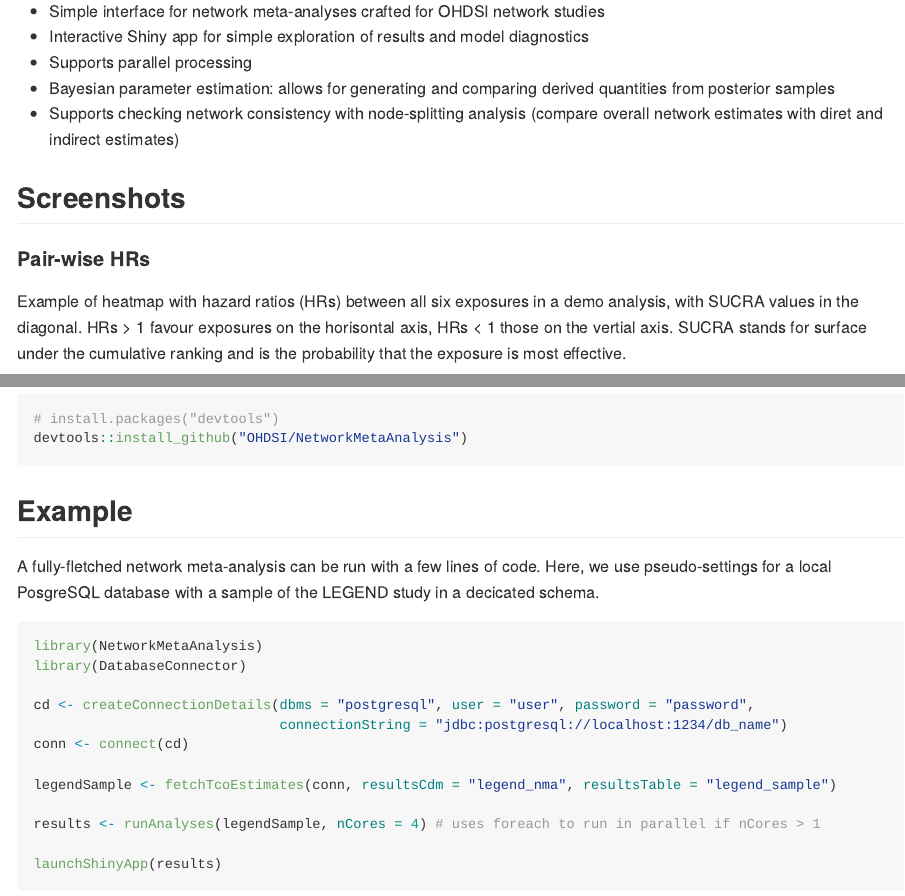
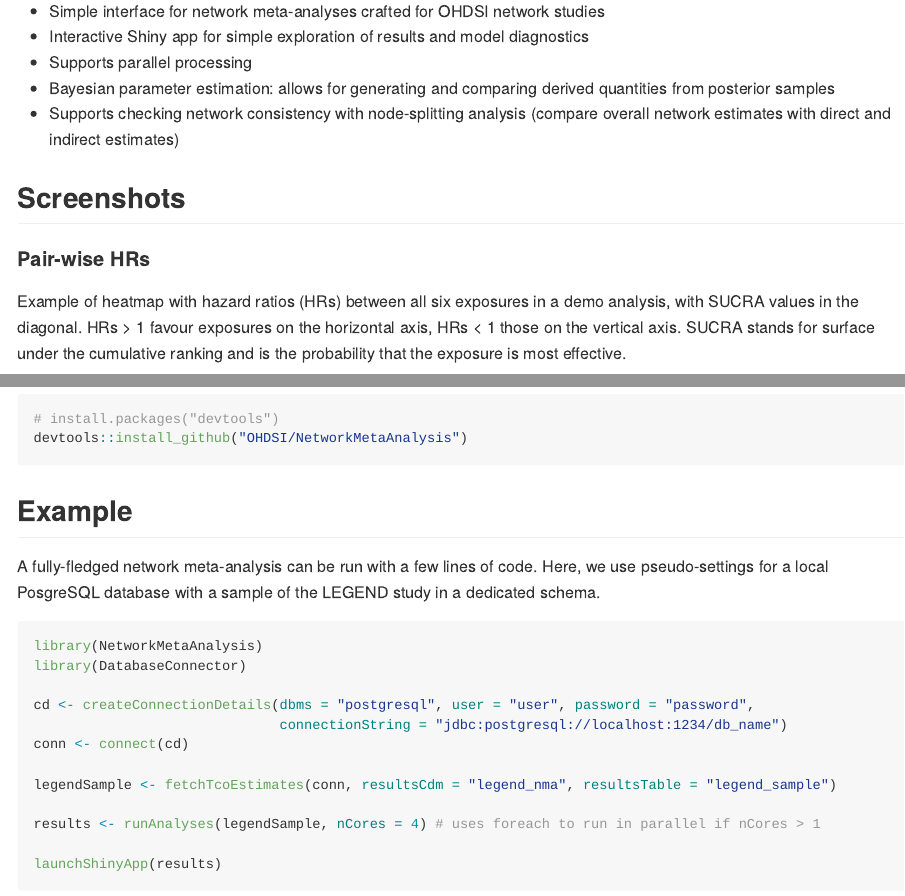
Before and after one commit to OHDSI/NetworkMetaAnalysis, an R Markdown document (README.Rmd): the page in a window 1100 px wide, from 250 px down, and a second part further down, joined at a grey line. The pictures show the output file README.md that the author committed with the source, drawn offline in the style of GitHub; badge pictures from the web are left out.

Commit message:
Correct typos found by devtools::spell_check()

````diff
--- a/README.Rmd
+++ b/README.Rmd
@@ -28,13 +28,13 @@ A package for using a collection of target-comparator-outcome estimates from OHD
 - Interactive Shiny app for simple exploration of results and model diagnostics
 - Supports parallel processing
 - Bayesian parameter estimation: allows for generating and comparing derived quantities from posterior samples
-- Supports checking network consistency with node-splitting analysis (compare overall network estimates with diret and indirect estimates)
+- Supports checking network consistency with node-splitting analysis (compare overall network estimates with direct and indirect estimates)
 
 ## Screenshots
 
 #### Pair-wise HRs
 
-Example of heatmap with hazard ratios (HRs) between all six exposures in a demo analysis, with SUCRA values in the diagonal. HRs > 1 favour exposures on the horisontal axis, HRs < 1 those on the vertial axis. SUCRA stands for surface under the cumulative ranking and is the probability that the exposure is most effective.
+Example of heatmap with hazard ratios (HRs) between all six exposures in a demo analysis, with SUCRA values in the diagonal. HRs > 1 favour exposures on the horizontal axis, HRs < 1 those on the vertical axis. SUCRA stands for surface under the cumulative ranking and is the probability that the exposure is most effective.
 
 ![](extras/heatmapPairwiseEstimates.png)
 ```{r, echo=FALSE}
@@ -63,7 +63,7 @@ devtools::install_github("OHDSI/NetworkMetaAnalysis")
 
 ## Example
 
-A fully-fletched network meta-analysis can be run with a few lines of code. Here, we use pseudo-settings for a local PosgreSQL database with a sample of the LEGEND study in a decicated schema.
+A fully-fledged network meta-analysis can be run with a few lines of code. Here, we use pseudo-settings for a local PosgreSQL database with a sample of the LEGEND study in a dedicated schema.
 
 ```{r}
 library(NetworkMetaAnalysis)
````
Also changed, not shown: R/computeSucra.R (+1 -1 lines), R/plotNetwork.R (+1 -1 lines), R/plotRankogram.R (+1 -1 lines), R/plotTraces.R (+1 -1 lines), extras/PackageMaintenance.R (added, +18 -0 lines), README.md, README.Rmd (2 more changed lines), 7 other files.
